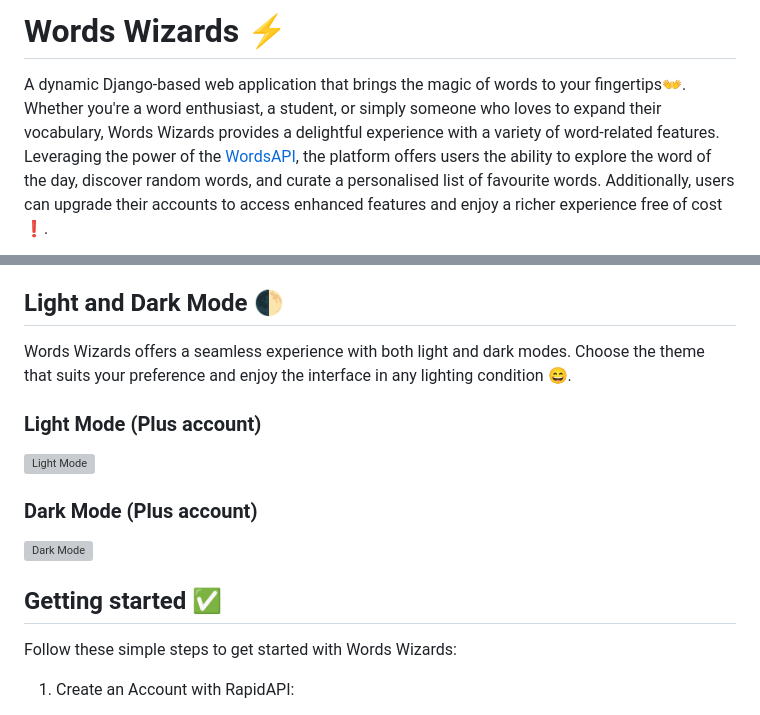
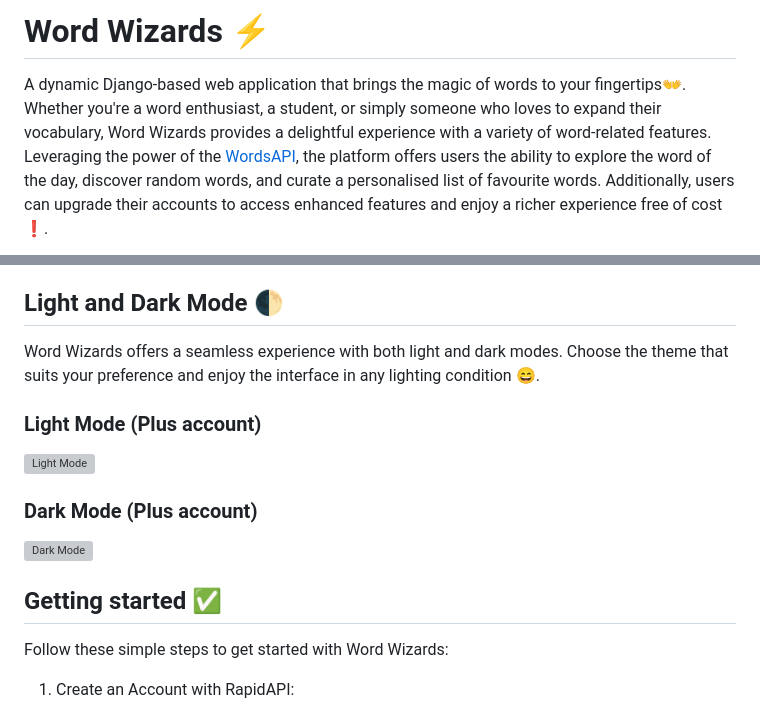
Before and after one commit to andyagdw/word_wizards, a Markdown page: README.md, 2 parts joined by grey strips. GitHub-like rendering; grey boxes are pictures that could not be loaded.

```diff
--- a/README.md
+++ b/README.md
@@ -1,8 +1,8 @@
-# Words Wizards ⚡
+# Word Wizards ⚡
 
 A dynamic Django-based web application that brings the magic of words to your fingertips👐.
 Whether you're a word enthusiast, a student, or simply someone who loves to expand their
-vocabulary, Words Wizards provides a delightful experience with a variety of word-related
+vocabulary, Word Wizards provides a delightful experience with a variety of word-related
 features. Leveraging the power of the [WordsAPI](https://www.wordsapi.com/), the platform offers users the ability to
 explore the word of the day, discover random words, and curate a personalised list of
 favourite words. Additionally, users can upgrade their accounts to access enhanced features
@@ -20,7 +20,7 @@ and enjoy a richer experience free of cost ❗.
 
 ## Light and Dark Mode 🌓
 
-Words Wizards offers a seamless experience with both light and dark modes. Choose the theme that suits your preference
+Word Wizards offers a seamless experience with both light and dark modes. Choose the theme that suits your preference
 and enjoy the interface in any lighting condition 😄.
 
 ### Light Mode (Plus account)
@@ -33,7 +33,7 @@ and enjoy the interface in any lighting condition 😄.
 
 ## Getting started ✅
 
-Follow these simple steps to get started with Words Wizards:
+Follow these simple steps to get started with Word Wizards:
 
 1. Create an Account with RapidAPI:
 * Go to the [WordsAPI RapidAPI page](https://rapidapi.com/dpventures/api/wordsapi/pricing).
```
